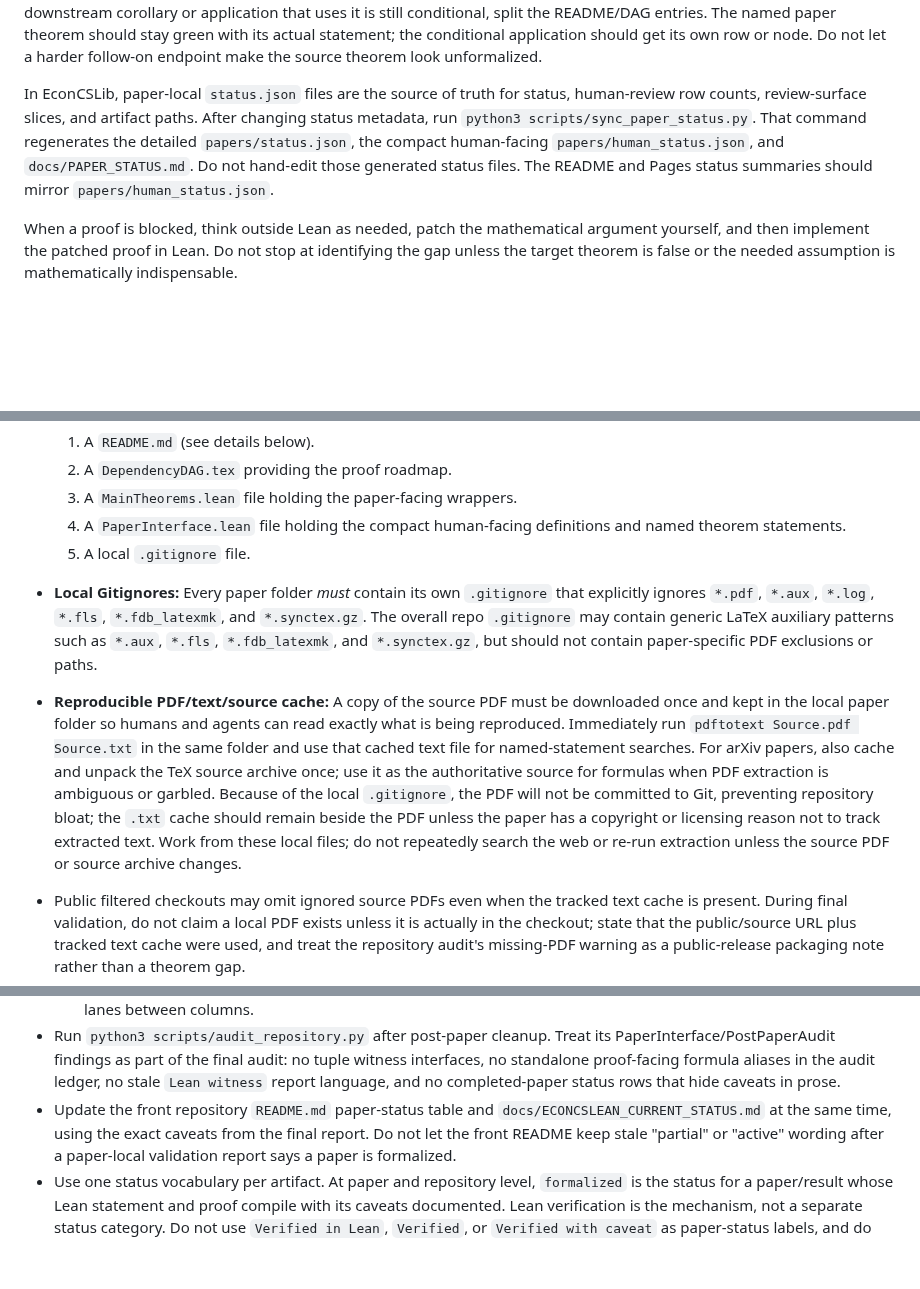
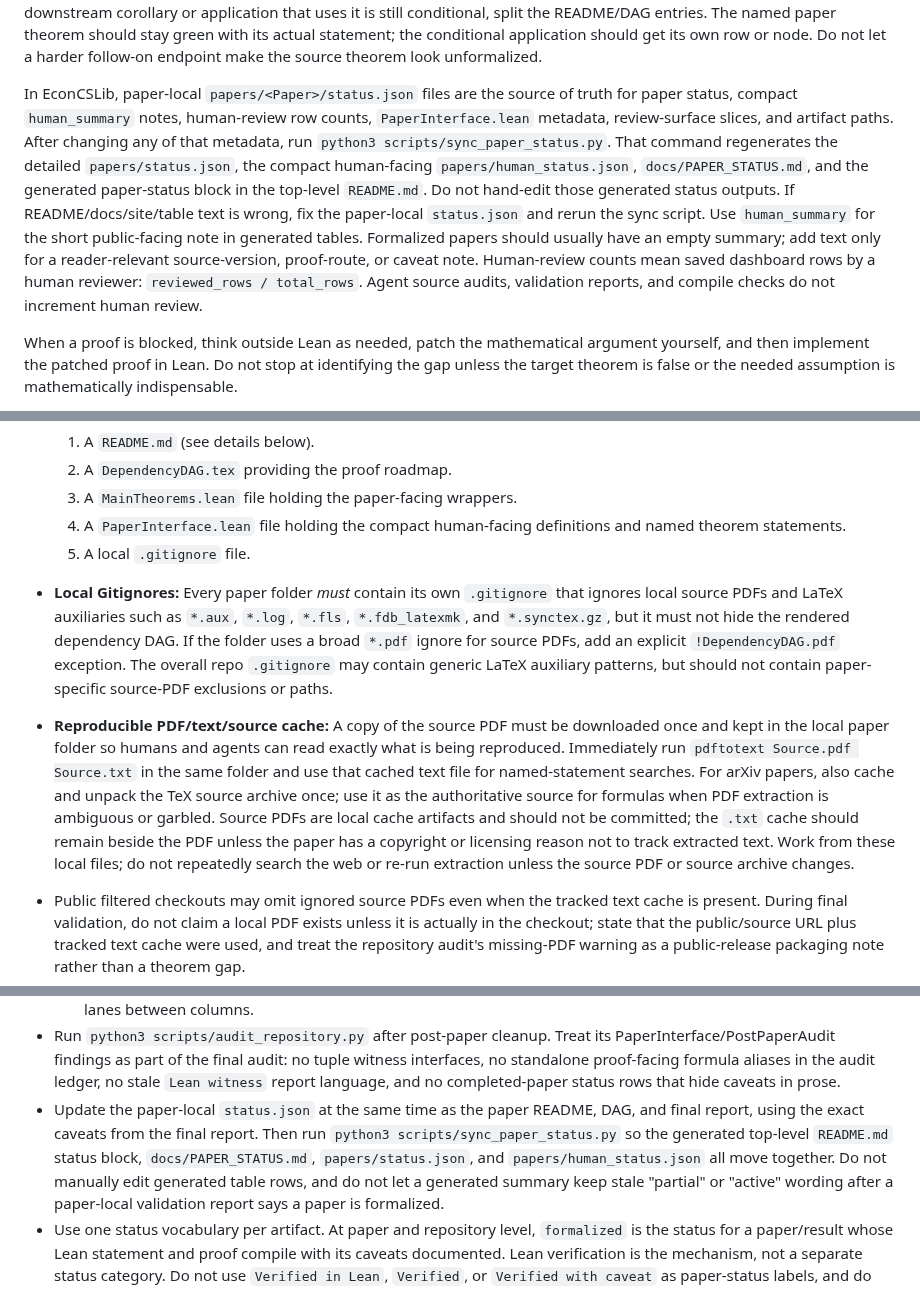
Before and after one commit to nikhgarg/EconCSLib, a Markdown page: skills/econcs-formalizer/SKILL.md, 3 parts joined by grey strips. GitHub-like rendering; blank space fills up the shorter version.

Commit message:
Update formalizer workflow skill

```diff
--- a/skills/econcs-formalizer/SKILL.md
+++ b/skills/econcs-formalizer/SKILL.md
@@ -101,13 +101,21 @@ paper theorem should stay green with its actual statement; the conditional
 application should get its own row or node. Do not let a harder follow-on
 endpoint make the source theorem look unformalized.
 
-In EconCSLib, paper-local `status.json` files are the source of truth for
-status, human-review row counts, review-surface slices, and artifact paths.
-After changing status metadata, run `python3 scripts/sync_paper_status.py`.
+In EconCSLib, paper-local `papers/<Paper>/status.json` files are the source of
+truth for paper status, compact `human_summary` notes, human-review row counts,
+`PaperInterface.lean` metadata, review-surface slices, and artifact paths.
+After changing any of that metadata, run `python3 scripts/sync_paper_status.py`.
 That command regenerates the detailed `papers/status.json`, the compact
-human-facing `papers/human_status.json`, and `docs/PAPER_STATUS.md`. Do not
-hand-edit those generated status files. The README and Pages status summaries
-should mirror `papers/human_status.json`.
+human-facing `papers/human_status.json`, `docs/PAPER_STATUS.md`, and the
+generated paper-status block in the top-level `README.md`. Do not hand-edit
+those generated status outputs. If README/docs/site/table text is wrong, fix the
+paper-local `status.json` and rerun the sync script.
+Use `human_summary` for the short public-facing note in generated tables.
+Formalized papers should usually have an empty summary; add text only for a
+reader-relevant source-version, proof-route, or caveat note. Human-review counts
+mean saved dashboard rows by a human reviewer: `reviewed_rows / total_rows`.
+Agent source audits, validation reports, and compile checks do not increment
+human review.
 
 When a proof is blocked, think outside Lean as needed, patch the mathematical
 argument yourself, and then implement the patched proof in Lean. Do not stop at
@@ -478,8 +501,24 @@ the Lean statements against the paper.
   4. A `PaperInterface.lean` file holding the compact human-facing definitions
      and named theorem statements.
   5. A local `.gitignore` file.
-- **Local Gitignores:** Every paper folder *must* contain its own `.gitignore` that explicitly ignores `*.pdf`, `*.aux`, `*.log`, `*.fls`, `*.fdb_latexmk`, and `*.synctex.gz`. The overall repo `.gitignore` may contain generic LaTeX auxiliary patterns such as `*.aux`, `*.fls`, `*.fdb_latexmk`, and `*.synctex.gz`, but should not contain paper-specific PDF exclusions or paths.
-- **Reproducible PDF/text/source cache:** A copy of the source PDF must be downloaded once and kept in the local paper folder so humans and agents can read exactly what is being reproduced. Immediately run `pdftotext Source.pdf Source.txt` in the same folder and use that cached text file for named-statement searches. For arXiv papers, also cache and unpack the TeX source archive once; use it as the authoritative source for formulas when PDF extraction is ambiguous or garbled. Because of the local `.gitignore`, the PDF will not be committed to Git, preventing repository bloat; the `.txt` cache should remain beside the PDF unless the paper has a copyright or licensing reason not to track extracted text. Work from these local files; do not repeatedly search the web or re-run extraction unless the source PDF or source archive changes.
+- **Local Gitignores:** Every paper folder *must* contain its own `.gitignore`
+  that ignores local source PDFs and LaTeX auxiliaries such as `*.aux`, `*.log`,
+  `*.fls`, `*.fdb_latexmk`, and `*.synctex.gz`, but it must not hide the rendered
+  dependency DAG. If the folder uses a broad `*.pdf` ignore for source PDFs, add
+  an explicit `!DependencyDAG.pdf` exception. The overall repo `.gitignore` may
+  contain generic LaTeX auxiliary patterns, but should not contain paper-specific
+  source-PDF exclusions or paths.
+- **Reproducible PDF/text/source cache:** A copy of the source PDF must be
+  downloaded once and kept in the local paper folder so humans and agents can
+  read exactly what is being reproduced. Immediately run
+  `pdftotext Source.pdf Source.txt` in the same folder and use that cached text
+  file for named-statement searches. For arXiv papers, also cache and unpack the
+  TeX source archive once; use it as the authoritative source for formulas when
+  PDF extraction is ambiguous or garbled. Source PDFs are local cache artifacts
+  and should not be committed; the `.txt` cache should remain beside the PDF
+  unless the paper has a copyright or licensing reason not to track extracted
+  text. Work from these local files; do not repeatedly search the web or re-run
+  extraction unless the source PDF or source archive changes.
 - Public filtered checkouts may omit ignored source PDFs even when the tracked
   text cache is present. During final validation, do not claim a local PDF
   exists unless it is actually in the checkout; state that the public/source
@@ -1381,9 +1425,12 @@ pass:
   witness interfaces, no standalone proof-facing formula aliases in the audit
   ledger, no stale `Lean witness` report language, and no completed-paper status
   rows that hide caveats in prose.
-- Update the front repository `README.md` paper-status table and
-  `docs/ECONCSLEAN_CURRENT_STATUS.md` at the same time, using the exact caveats
-  from the final report. Do not let the front README keep stale "partial" or
+- Update the paper-local `status.json` at the same time as the paper README,
+  DAG, and final report, using the exact caveats from the final report. Then
+  run `python3 scripts/sync_paper_status.py` so the generated top-level
+  `README.md` status block, `docs/PAPER_STATUS.md`, `papers/status.json`, and
+  `papers/human_status.json` all move together. Do not manually edit generated
+  table rows, and do not let a generated summary keep stale "partial" or
   "active" wording after a paper-local validation report says a paper is
   formalized.
 - Use one status vocabulary per artifact. At paper and repository level,
```
Also changed, not shown: other parts of skills/econcs-formalizer/SKILL.md (+21 -1 lines).
